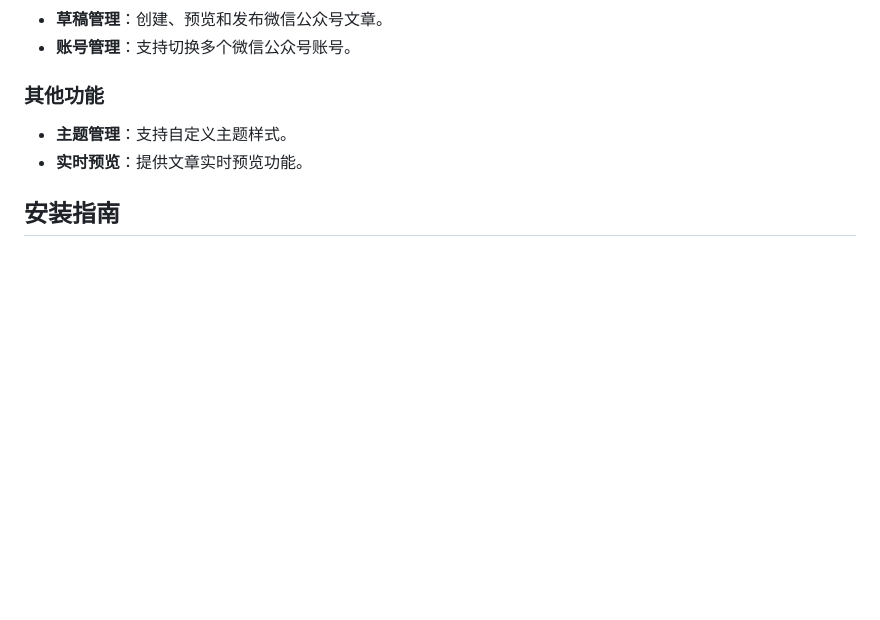
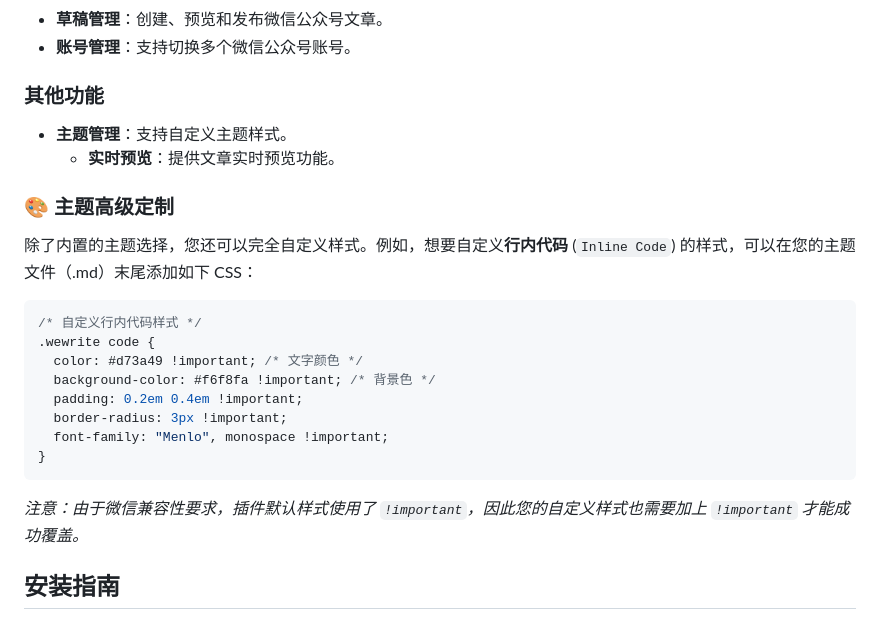
Before and after one commit to hwdemtv/smart-mp, a Markdown page: README.md, the part around the change. Drawn GitHub-style; blank space fills up the shorter version.

Commit message:
docs: Update README with theme customization guide

````diff
--- a/README.md
+++ b/README.md
@@ -95,7 +95,22 @@ WeWrite 是一款将 Obsidian 的强大功能与微信公众号编辑需求完
 
 ### 其他功能
 - **主题管理**：支持自定义主题样式。
-- **实时预览**：提供文章实时预览功能。
+	- **实时预览**：提供文章实时预览功能。
+
+### 🎨 主题高级定制
+除了内置的主题选择，您还可以完全自定义样式。例如，想要自定义**行内代码** (`Inline Code`) 的样式，可以在您的主题文件（.md）末尾添加如下 CSS：
+
+```css
+/* 自定义行内代码样式 */
+.wewrite code {
+  color: #d73a49 !important; /* 文字颜色 */
+  background-color: #f6f8fa !important; /* 背景色 */
+  padding: 0.2em 0.4em !important;
+  border-radius: 3px !important;
+  font-family: "Menlo", monospace !important;
+}
+```
+*注意：由于微信兼容性要求，插件默认样式使用了 `!important`，因此您的自定义样式也需要加上 `!important` 才能成功覆盖。*
 
 ## 安装指南
 
````
